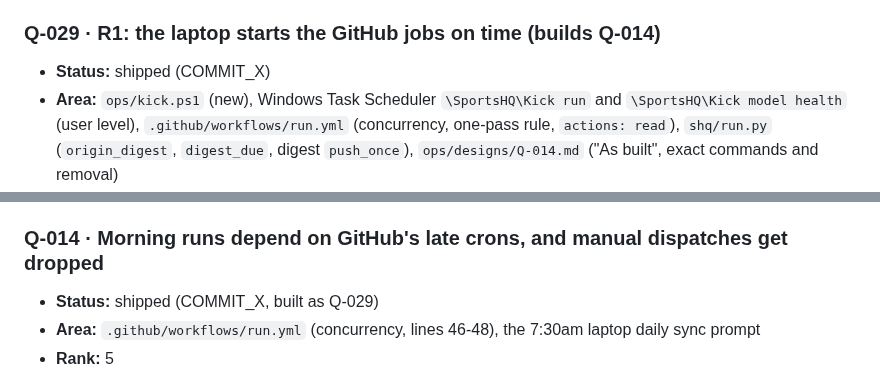
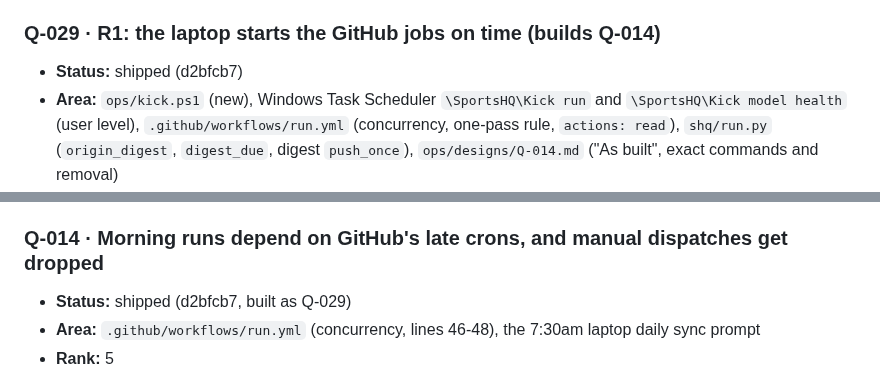
Before and after one commit to mbryan20/sports-hq, a Markdown page: IMPROVEMENTS.md, 2 parts joined by grey strips. Rendered like a GitHub page.

Commit message:
IMPROVEMENTS: record d2bfcb7
Co-Authored-By: Claude Opus 5.5 <noreply@anthropic.com>

```diff
--- a/IMPROVEMENTS.md
+++ b/IMPROVEMENTS.md
@@ -94,7 +94,7 @@ Measure (the health.json check that should move), Design, Decision.
 - **Decision:** approved 2026-11-05 (Michael, via Claude Ops)
 
 ### Q-029 · R1: the laptop starts the GitHub jobs on time (builds Q-014)
-- **Status:** shipped (COMMIT_X)
+- **Status:** shipped (d2bfcb7)
 - **Area:** `ops/kick.ps1` (new), Windows Task Scheduler `\SportsHQ\Kick run` and `\SportsHQ\Kick model health` (user level),
   `.github/workflows/run.yml` (concurrency, one-pass rule, `actions: read`), `shq/run.py` (`origin_digest`, `digest_due`,
   digest `push_once`), `ops/designs/Q-014.md` ("As built", exact commands and removal)
@@ -191,7 +191,7 @@ Measure (the health.json check that should move), Design, Decision.
 - **Decision:** —
 
 ### Q-014 · Morning runs depend on GitHub's late crons, and manual dispatches get dropped
-- **Status:** shipped (COMMIT_X, built as Q-029)
+- **Status:** shipped (d2bfcb7, built as Q-029)
 - **Area:** `.github/workflows/run.yml` (concurrency, lines 46-48), the 7:30am laptop daily sync prompt
 - **Rank:** 5
 - **Added:** 2026-11-04 by the nightly pass, from `reviews/2026-11.md` "Ranked improvements" #3 and IDEAS.md "Proposed by monthly review"
```
